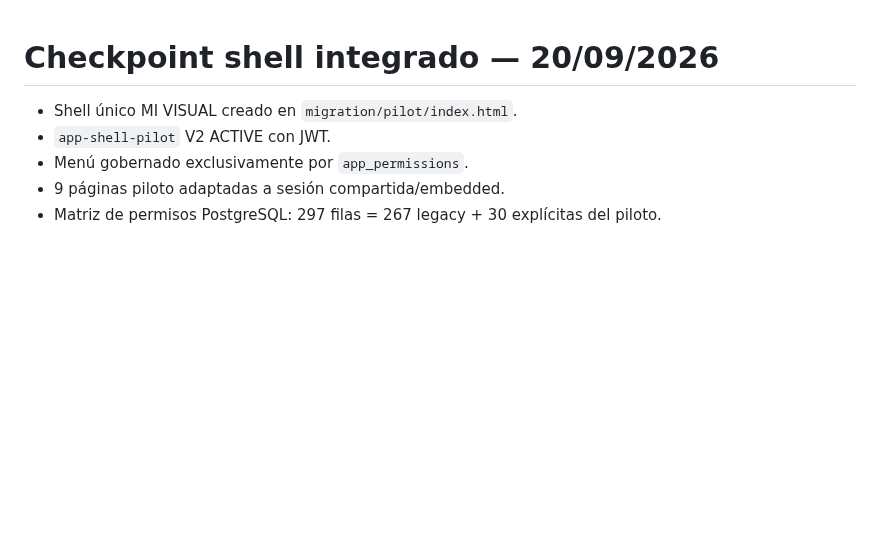
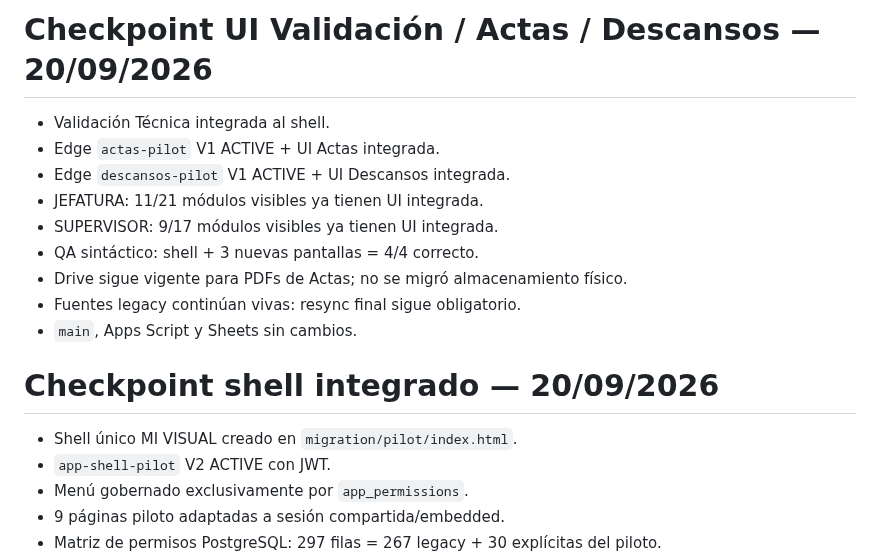
Before and after one commit to florescubasmao-oss/mivisual, a Markdown page: migration/03_migration_status.md, the part around the change. Rendered like a GitHub page; blank space fills up the shorter version.

Commit message:
docs(migration): add VT Actas Descansos UI checkpoint

```diff
--- a/migration/03_migration_status.md
+++ b/migration/03_migration_status.md
@@ -1,3 +1,15 @@
+# Checkpoint UI Validación / Actas / Descansos — 20/09/2026
+
+- Validación Técnica integrada al shell.
+- Edge `actas-pilot` V1 ACTIVE + UI Actas integrada.
+- Edge `descansos-pilot` V1 ACTIVE + UI Descansos integrada.
+- JEFATURA: 11/21 módulos visibles ya tienen UI integrada.
+- SUPERVISOR: 9/17 módulos visibles ya tienen UI integrada.
+- QA sintáctico: shell + 3 nuevas pantallas = 4/4 correcto.
+- Drive sigue vigente para PDFs de Actas; no se migró almacenamiento físico.
+- Fuentes legacy continúan vivas: resync final sigue obligatorio.
+- `main`, Apps Script y Sheets sin cambios.
+
 # Checkpoint shell integrado — 20/09/2026
 
 - Shell único MI VISUAL creado en `migration/pilot/index.html`.
```
